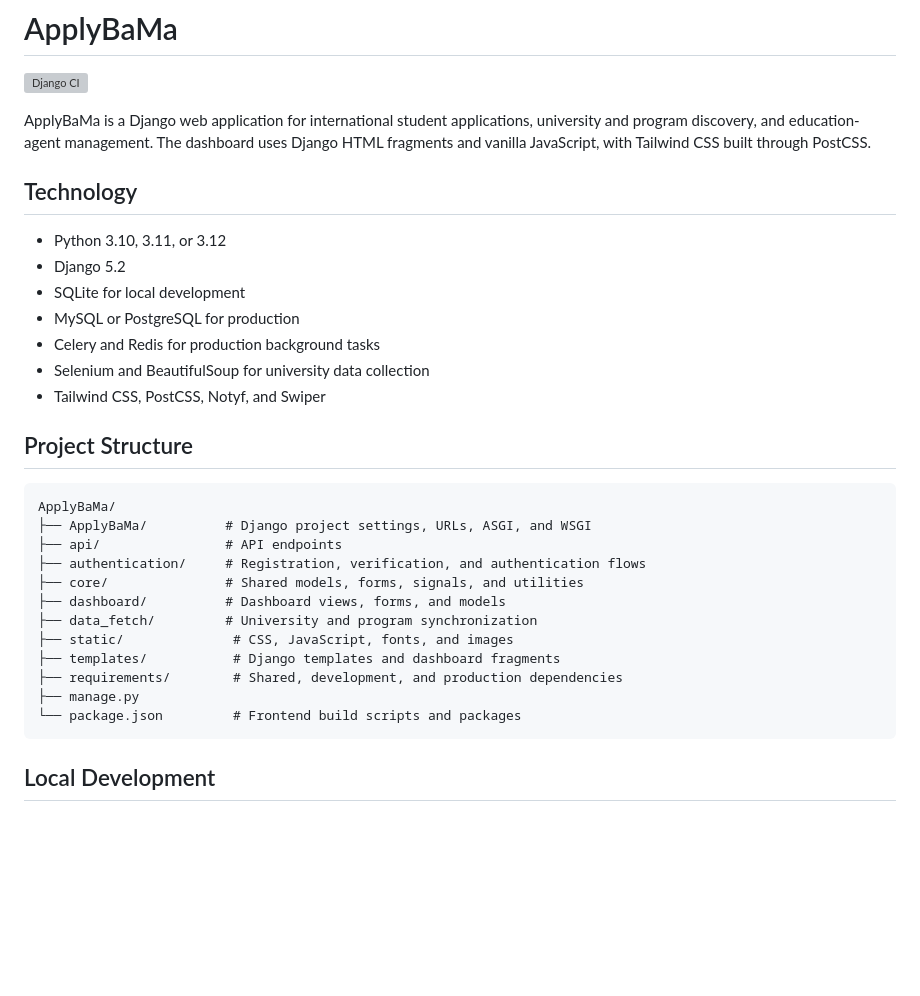
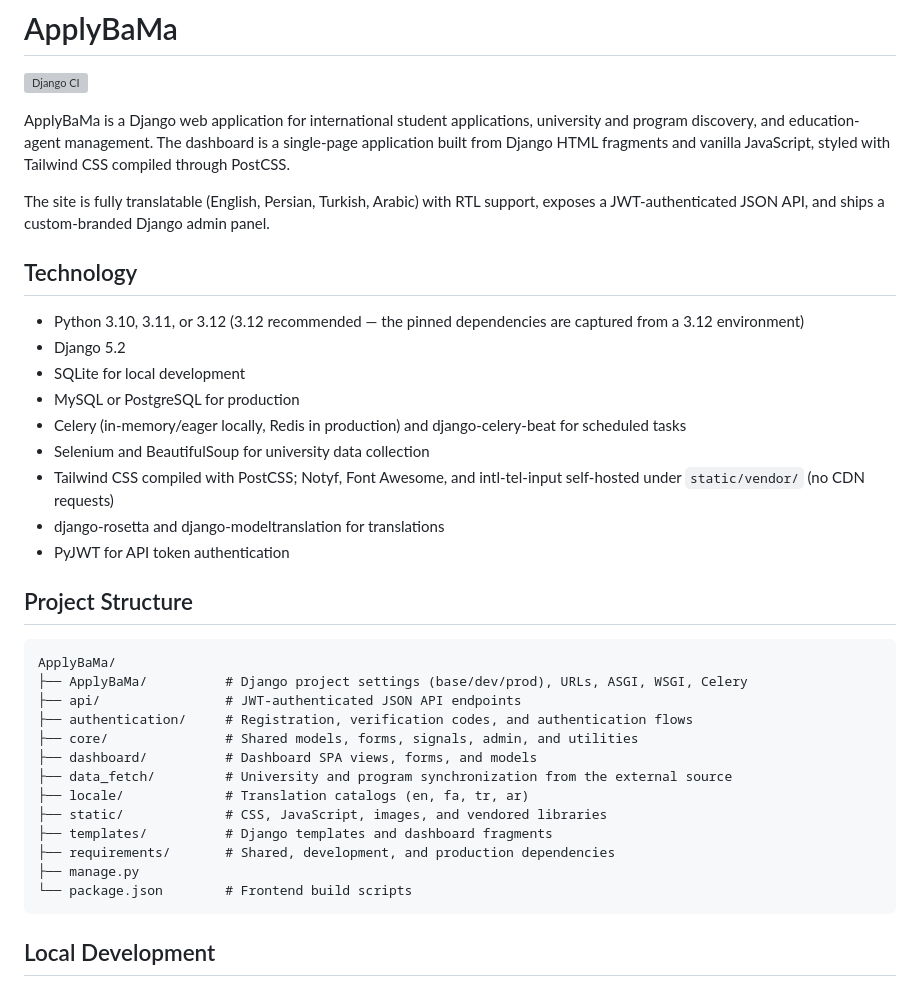
Before and after one commit to BibakCoding/ApplyBaMa, a Markdown page: README.md, the part around one of its changes. Rendered like a GitHub page; blank space fills up the shorter version; grey boxes are pictures that could not be loaded.

````diff
--- a/README.md
+++ b/README.md
@@ -2,33 +2,38 @@
 
 [![Django CI](https://github.com/BibakCoding/ApplyBaMa/actions/workflows/django.yml/badge.svg)](https://github.com/BibakCoding/ApplyBaMa/actions/workflows/django.yml)
 
-ApplyBaMa is a Django web application for international student applications, university and program discovery, and education-agent management. The dashboard uses Django HTML fragments and vanilla JavaScript, with Tailwind CSS built through PostCSS.
+ApplyBaMa is a Django web application for international student applications, university and program discovery, and education-agent management. The dashboard is a single-page application built from Django HTML fragments and vanilla JavaScript, styled with Tailwind CSS compiled through PostCSS.
+
+The site is fully translatable (English, Persian, Turkish, Arabic) with RTL support, exposes a JWT-authenticated JSON API, and ships a custom-branded Django admin panel.
 
 ## Technology
 
-- Python 3.10, 3.11, or 3.12
+- Python 3.10, 3.11, or 3.12 (3.12 recommended — the pinned dependencies are captured from a 3.12 environment)
 - Django 5.2
 - SQLite for local development
 - MySQL or PostgreSQL for production
-- Celery and Redis for production background tasks
+- Celery (in-memory/eager locally, Redis in production) and django-celery-beat for scheduled tasks
 - Selenium and BeautifulSoup for university data collection
-- Tailwind CSS, PostCSS, Notyf, and Swiper
+- Tailwind CSS compiled with PostCSS; Notyf, Font Awesome, and intl-tel-input self-hosted under `static/vendor/` (no CDN requests)
+- django-rosetta and django-modeltranslation for translations
+- PyJWT for API token authentication
 
 ## Project Structure
 
 ```text
 ApplyBaMa/
-├── ApplyBaMa/          # Django project settings, URLs, ASGI, and WSGI
-├── api/                # API endpoints
-├── authentication/     # Registration, verification, and authentication flows
-├── core/               # Shared models, forms, signals, and utilities
-├── dashboard/          # Dashboard views, forms, and models
-├── data_fetch/         # University and program synchronization
-├── static/              # CSS, JavaScript, fonts, and images
-├── templates/           # Django templates and dashboard fragments
-├── requirements/        # Shared, development, and production dependencies
+├── ApplyBaMa/          # Django project settings (base/dev/prod), URLs, ASGI, WSGI, Celery
+├── api/                # JWT-authenticated JSON API endpoints
+├── authentication/     # Registration, verification codes, and authentication flows
+├── core/               # Shared models, forms, signals, admin, and utilities
+├── dashboard/          # Dashboard SPA views, forms, and models
+├── data_fetch/         # University and program synchronization from the external source
+├── locale/             # Translation catalogs (en, fa, tr, ar)
+├── static/             # CSS, JavaScript, images, and vendored libraries
+├── templates/          # Django templates and dashboard fragments
+├── requirements/       # Shared, development, and production dependencies
 ├── manage.py
-└── package.json         # Frontend build scripts and packages
+└── package.json        # Frontend build scripts
 ```
 
 ## Local Development
````
Also changed, not shown: other parts of README.md (+90 -13 lines).
